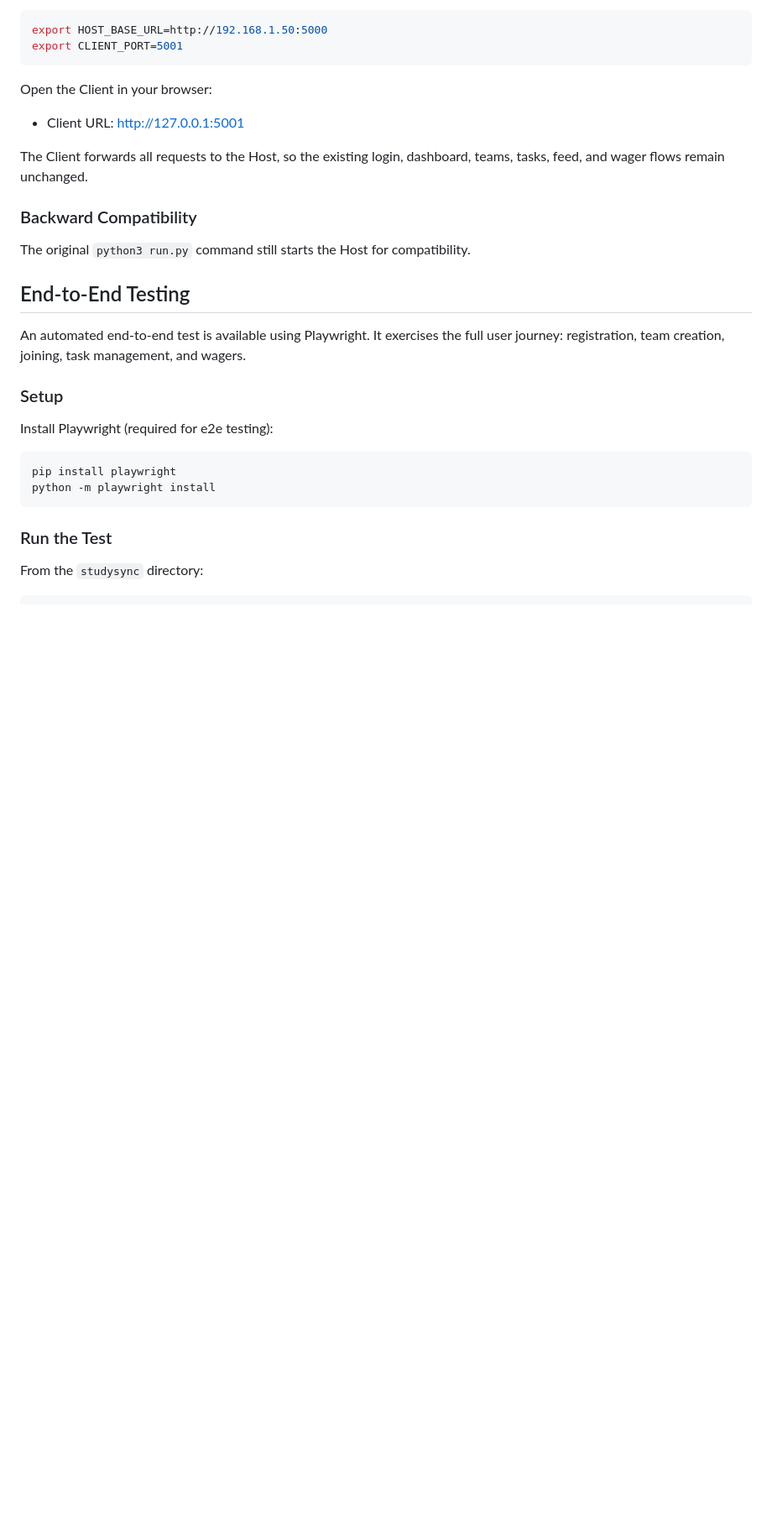
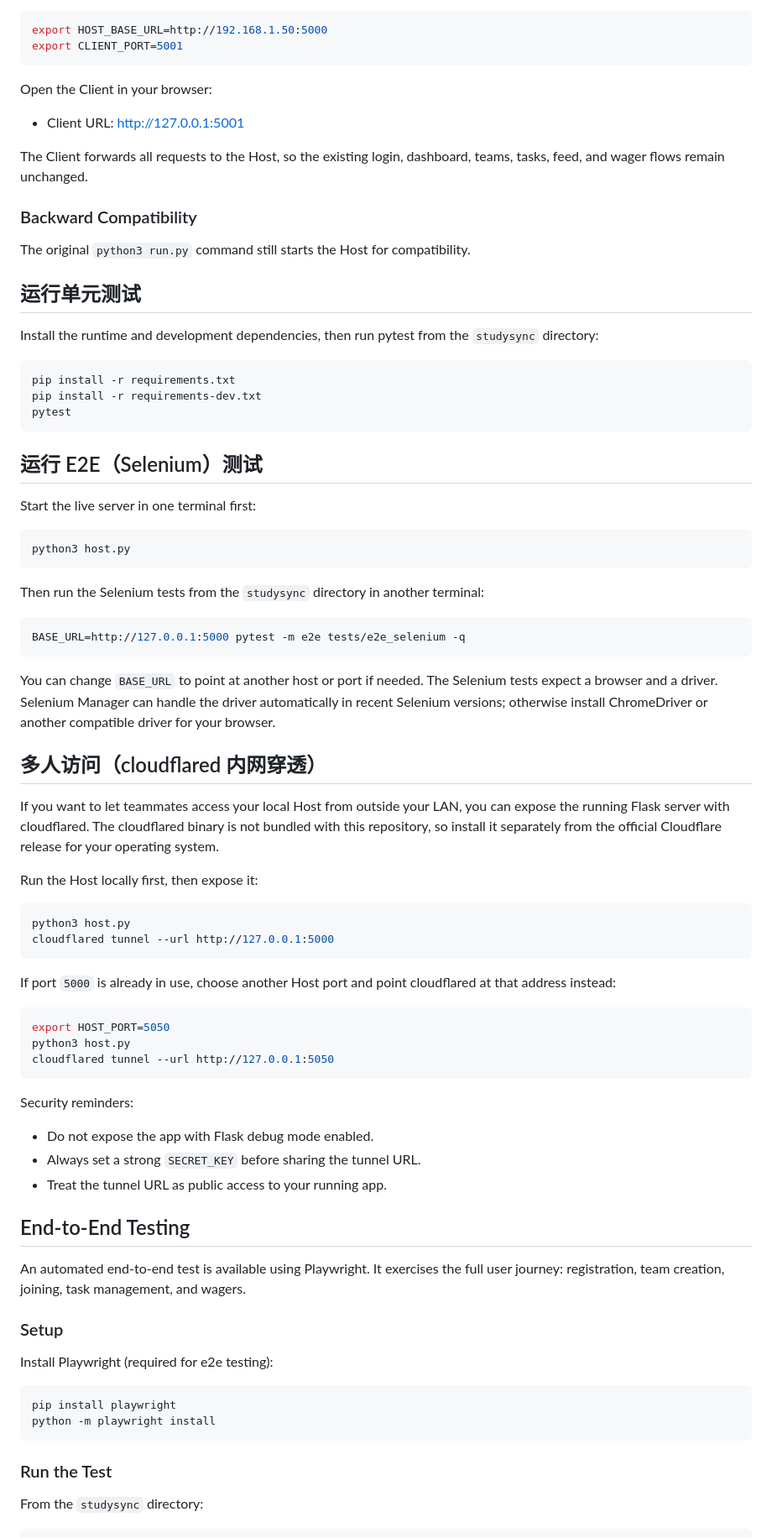
Before and after one commit to dannyc169/Agile-Development-Team-Project, a Markdown page: README.md, the part around one of its changes. Shown at 84% size. Drawn GitHub-style; blank space fills up the shorter version.

Commit message:
docs: update README with project description and setup instructions

````diff
--- a/README.md
+++ b/README.md
@@ -142,6 +144,57 @@ The Client forwards all requests to the Host, so the existing login, dashboard,
 ### Backward Compatibility
 
 The original `python3 run.py` command still starts the Host for compatibility.
+
+## 运行单元测试
+
+Install the runtime and development dependencies, then run pytest from the `studysync` directory:
+
+```bash
+pip install -r requirements.txt
+pip install -r requirements-dev.txt
+pytest
+```
+
+## 运行 E2E（Selenium）测试
+
+Start the live server in one terminal first:
+
+```bash
+python3 host.py
+```
+
+Then run the Selenium tests from the `studysync` directory in another terminal:
+
+```bash
+BASE_URL=http://127.0.0.1:5000 pytest -m e2e tests/e2e_selenium -q
+```
+
+You can change `BASE_URL` to point at another host or port if needed. The Selenium tests expect a browser and a driver. Selenium Manager can handle the driver automatically in recent Selenium versions; otherwise install ChromeDriver or another compatible driver for your browser.
+
+## 多人访问（cloudflared 内网穿透）
+
+If you want to let teammates access your local Host from outside your LAN, you can expose the running Flask server with cloudflared. The cloudflared binary is not bundled with this repository, so install it separately from the official Cloudflare release for your operating system.
+
+Run the Host locally first, then expose it:
+
+```bash
+python3 host.py
+cloudflared tunnel --url http://127.0.0.1:5000
+```
+
+If port `5000` is already in use, choose another Host port and point cloudflared at that address instead:
+
+```bash
+export HOST_PORT=5050
+python3 host.py
+cloudflared tunnel --url http://127.0.0.1:5050
+```
+
+Security reminders:
+
+- Do not expose the app with Flask debug mode enabled.
+- Always set a strong `SECRET_KEY` before sharing the tunnel URL.
+- Treat the tunnel URL as public access to your running app.
 
 ## End-to-End Testing
 
````
Also changed, not shown: other parts of README.md (+3 -1 lines).
